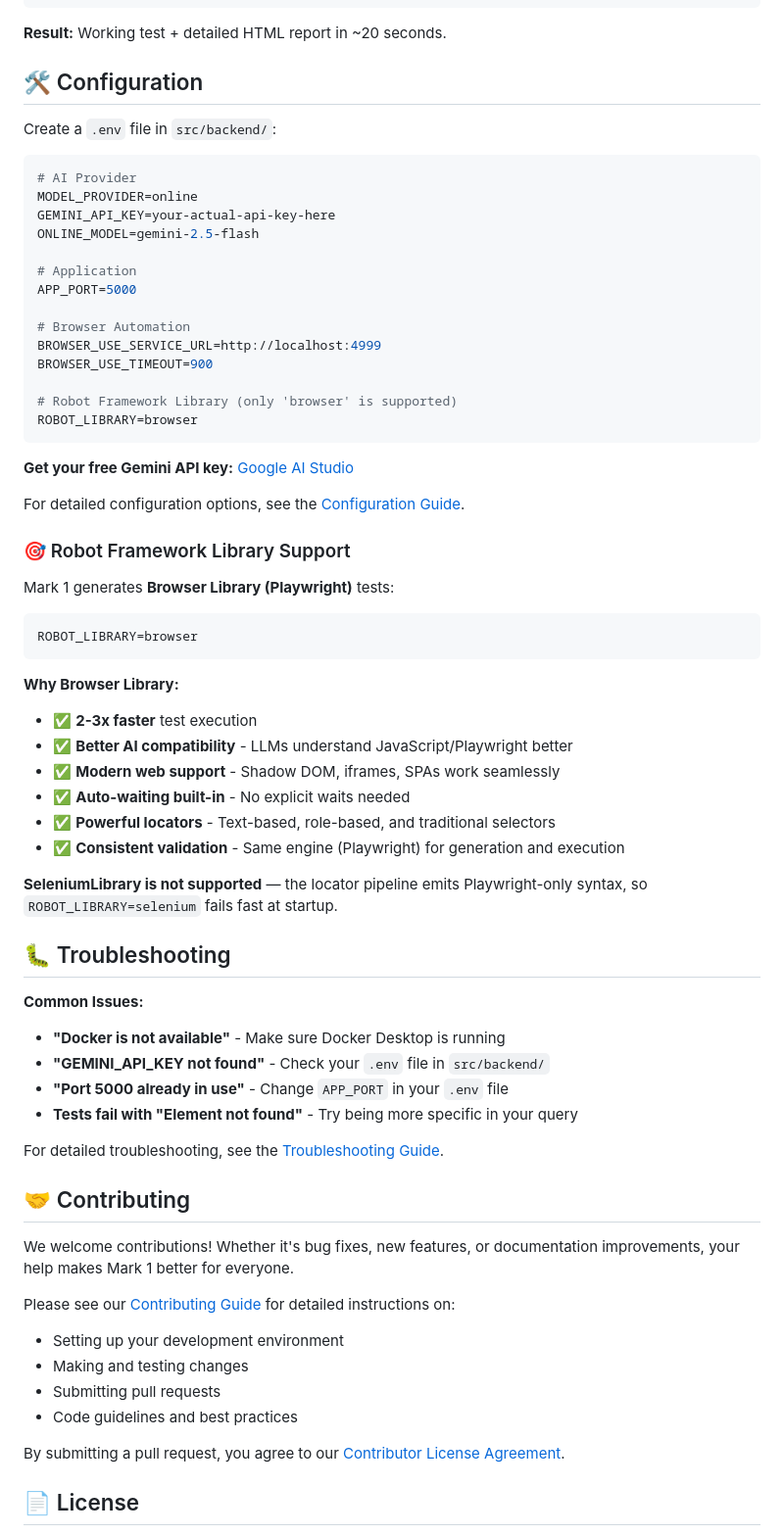
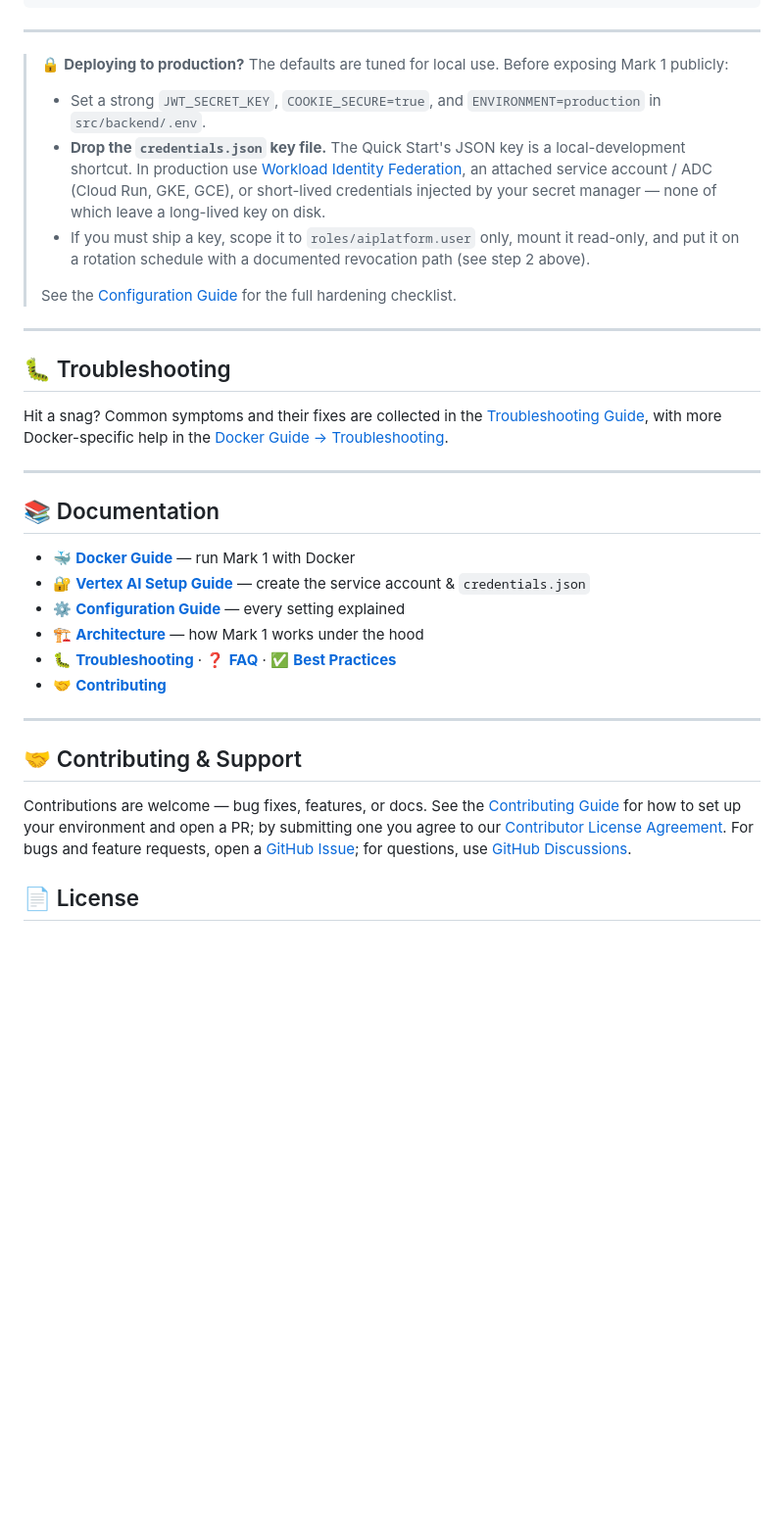
Before and after one commit to monkscode/Natural-Language-to-Robot-Framework, a Markdown page: README.md, the part around one of its changes. Shown at 98% size. Drawn GitHub-style; blank space fills up the shorter version.

````diff
--- a/README.md
+++ b/README.md
@@ -205,74 +184,40 @@ Generated Test
     Close Browser
 ```
 
-**Result:** Working test + detailed HTML report in ~20 seconds.
+---
 
-## 🛠️ Configuration
+> 🔒 **Deploying to production?** The defaults are tuned for local use. Before exposing Mark 1 publicly:
+>
+> - Set a strong `JWT_SECRET_KEY`, `COOKIE_SECURE=true`, and `ENVIRONMENT=production` in `src/backend/.env`.
+> - **Drop the `credentials.json` key file.** The Quick Start's JSON key is a local-development shortcut. In production use [Workload Identity Federation](https://cloud.google.com/iam/docs/workload-identity-federation), an attached service account / ADC (Cloud Run, GKE, GCE), or short-lived credentials injected by your secret manager — none of which leave a long-lived key on disk.
+> - If you must ship a key, scope it to `roles/aiplatform.user` only, mount it read-only, and put it on a rotation schedule with a documented revocation path (see step 2 above).
+>
+> See the [Configuration Guide](docs/CONFIGURATION.md) for the full hardening checklist.
 
-Create a `.env` file in `src/backend/`:
 
-```env
-# AI Provider
-MODEL_PROVIDER=online
-GEMINI_API_KEY=your-actual-api-key-here
-ONLINE_MODEL=gemini-2.5-flash
-
-# Application
-APP_PORT=5000
-
-# Browser Automation
-BROWSER_USE_SERVICE_URL=http://localhost:4999
-BROWSER_USE_TIMEOUT=900
-
-# Robot Framework Library (only 'browser' is supported)
-ROBOT_LIBRARY=browser
-```
-
-**Get your free Gemini API key:** [Google AI Studio](https://aistudio.google.com/app/apikey)
-
-For detailed configuration options, see the [Configuration Guide](docs/CONFIGURATION.md).
-
-### 🎯 Robot Framework Library Support
-
-Mark 1 generates **Browser Library (Playwright)** tests:
-
-```env
-ROBOT_LIBRARY=browser
-```
-
-**Why Browser Library:**
-- ✅ **2-3x faster** test execution
-- ✅ **Better AI compatibility** - LLMs understand JavaScript/Playwright better
-- ✅ **Modern web support** - Shadow DOM, iframes, SPAs work seamlessly
-- ✅ **Auto-waiting built-in** - No explicit waits needed
-- ✅ **Powerful locators** - Text-based, role-based, and traditional selectors
-- ✅ **Consistent validation** - Same engine (Playwright) for generation and execution
-
-**SeleniumLibrary is not supported** — the locator pipeline emits Playwright-only
-syntax, so `ROBOT_LIBRARY=selenium` fails fast at startup.
+---
 
 ## 🐛 Troubleshooting
 
-**Common Issues:**
+Hit a snag? Common symptoms and their fixes are collected in the [Troubleshooting Guide](docs/TROUBLESHOOTING.md), with more Docker-specific help in the [Docker Guide → Troubleshooting](docs/DOCKER-GUIDE.md#troubleshooting).
 
-- **"Docker is not available"** - Make sure Docker Desktop is running
-- **"GEMINI_API_KEY not found"** - Check your `.env` file in `src/backend/`
-- **"Port 5000 already in use"** - Change `APP_PORT` in your `.env` file
-- **Tests fail with "Element not found"** - Try being more specific in your query
 
-For detailed troubleshooting, see the [Troubleshooting Guide](docs/TROUBLESHOOTING.md).
+---
 
-## 🤝 Contributing
+## 📚 Documentation
 
-We welcome contributions! Whether it's bug fixes, new features, or documentation improvements, your help makes Mark 1 better for everyone.
+- 🐳 **[Docker Guide](docs/DOCKER-GUIDE.md)** — run Mark 1 with Docker
+- 🔐 **[Vertex AI Setup Guide](docs/VERTEX_AI_SETUP_GUIDE.md)** — create the service account & `credentials.json`
+- ⚙️ **[Configuration Guide](docs/CONFIGURATION.md)** — every setting explained
+- 🏗️ **[Architecture](docs/ARCHITECTURE.md)** — how Mark 1 works under the hood
+- 🐛 **[Troubleshooting](docs/TROUBLESHOOTING.md)** · ❓ **[FAQ](docs/FAQ.md)** · ✅ **[Best Practices](docs/BEST_PRACTICES.md)**
+- 🤝 **[Contributing](CONTRIBUTING.md)**
 
-Please see our [Contributing Guide](CONTRIBUTING.md) for detailed instructions on:
-- Setting up your development environment
-- Making and testing changes
-- Submitting pull requests
-- Code guidelines and best practices
+---
 
-By submitting a pull request, you agree to our [Contributor License Agreement](CLA.md).
+## 🤝 Contributing & Support
+
+Contributions are welcome — bug fixes, features, or docs. See the [Contributing Guide](CONTRIBUTING.md) for how to set up your environment and open a PR; by submitting one you agree to our [Contributor License Agreement](CLA.md). For bugs and feature requests, open a [GitHub Issue](https://github.com/monkscode/Natural-Language-to-Robot-Framework/issues); for questions, use [GitHub Discussions](https://github.com/monkscode/Natural-Language-to-Robot-Framework/discussions).
 
 ## 📄 License
 
````
Also changed, not shown: other parts of README.md (+134 -168 lines).
